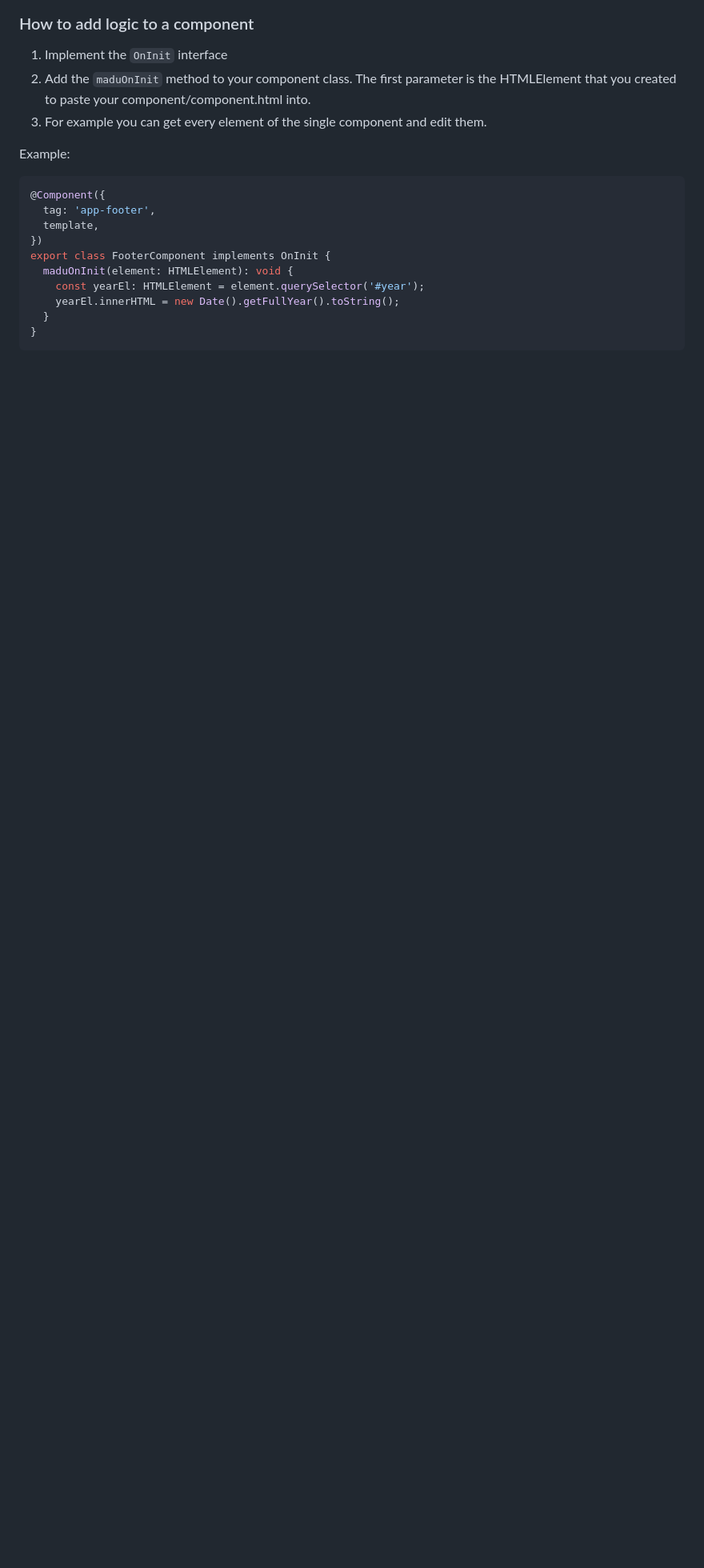
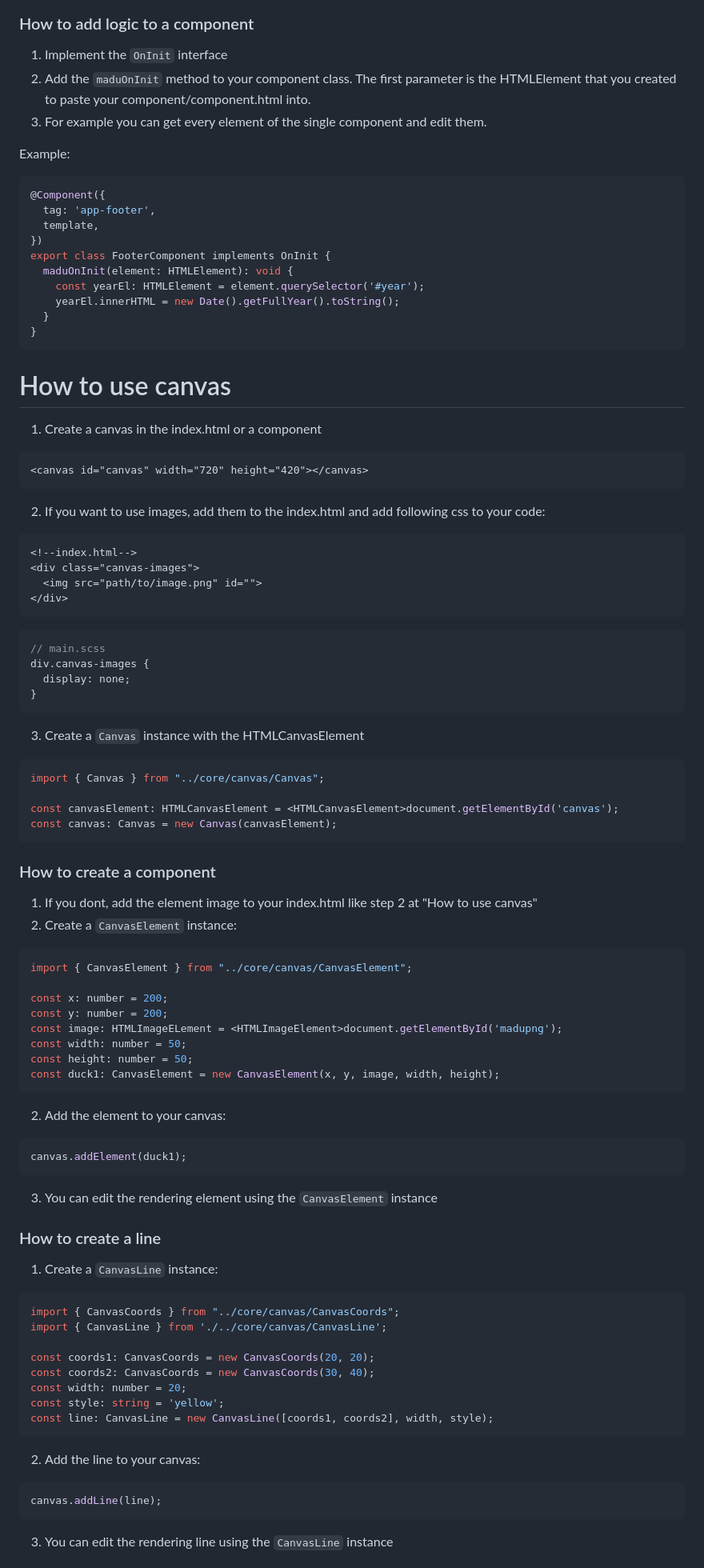
Before and after one commit to Madu-de/madu-framework, a Markdown page: README.md, the part around one of its changes. Shown at 80% size. Drawn GitHub-style; blank space fills up the shorter version.

Commit message:
Canvas docs

````diff
--- a/README.md
+++ b/README.md
@@ -110,3 +110,68 @@ export class FooterComponent implements OnInit {
   }
 }
 ```
+
+# How to use canvas
+1. Create a canvas in the index.html or a component
+```html
+<canvas id="canvas" width="720" height="420"></canvas>
+```
+2. If you want to use images, add them to the index.html and add following css to your code:
+```html
+<!--index.html-->
+<div class="canvas-images">
+  <img src="path/to/image.png" id="">
+</div>
+```
+```scss
+// main.scss
+div.canvas-images {
+  display: none;
+}
+```
+3. Create a <code>Canvas</code> instance with the HTMLCanvasElement
+```ts
+import { Canvas } from "../core/canvas/Canvas";
+
+const canvasElement: HTMLCanvasElement = <HTMLCanvasElement>document.getElementById('canvas');
+const canvas: Canvas = new Canvas(canvasElement);
+```
+
+### How to create a component
+1. If you dont, add the element image to your index.html like step 2 at "How to use canvas"
+2. Create a <code>CanvasElement</code> instance:
+```ts
+import { CanvasElement } from "../core/canvas/CanvasElement";
+
+const x: number = 200;
+const y: number = 200;
+const image: HTMLImageELement = <HTMLImageElement>document.getElementById('madupng');
+const width: number = 50;
+const height: number = 50;
+const duck1: CanvasElement = new CanvasElement(x, y, image, width, height);
+```
+2. Add the element to your canvas:
+```ts
+canvas.addElement(duck1);
+```
+3. You can edit the rendering element using the <code>CanvasElement</code> instance
+
+
+### How to create a line
+1. Create a <code>CanvasLine</code> instance:
+```ts
+import { CanvasCoords } from "../core/canvas/CanvasCoords";
+import { CanvasLine } from './../core/canvas/CanvasLine';
+
+const coords1: CanvasCoords = new CanvasCoords(20, 20);
+const coords2: CanvasCoords = new CanvasCoords(30, 40);
+const width: number = 20;
+const style: string = 'yellow';
+const line: CanvasLine = new CanvasLine([coords1, coords2], width, style);
+```
+2. Add the line to your canvas:
+```ts
+canvas.addLine(line);
+```
+3. You can edit the rendering line using the <code>CanvasLine</code> instance
+
````
Also changed, not shown: other parts of README.md (+17 -0 lines).
